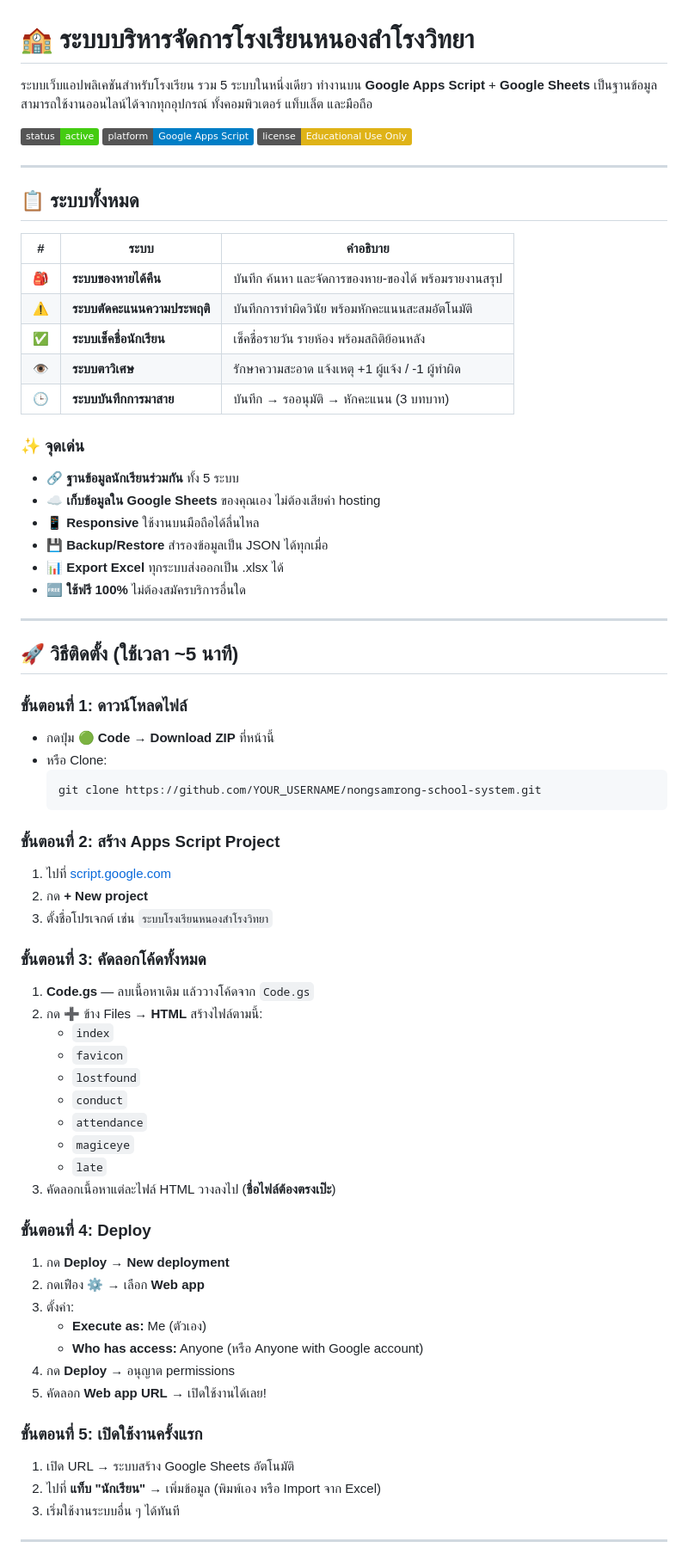
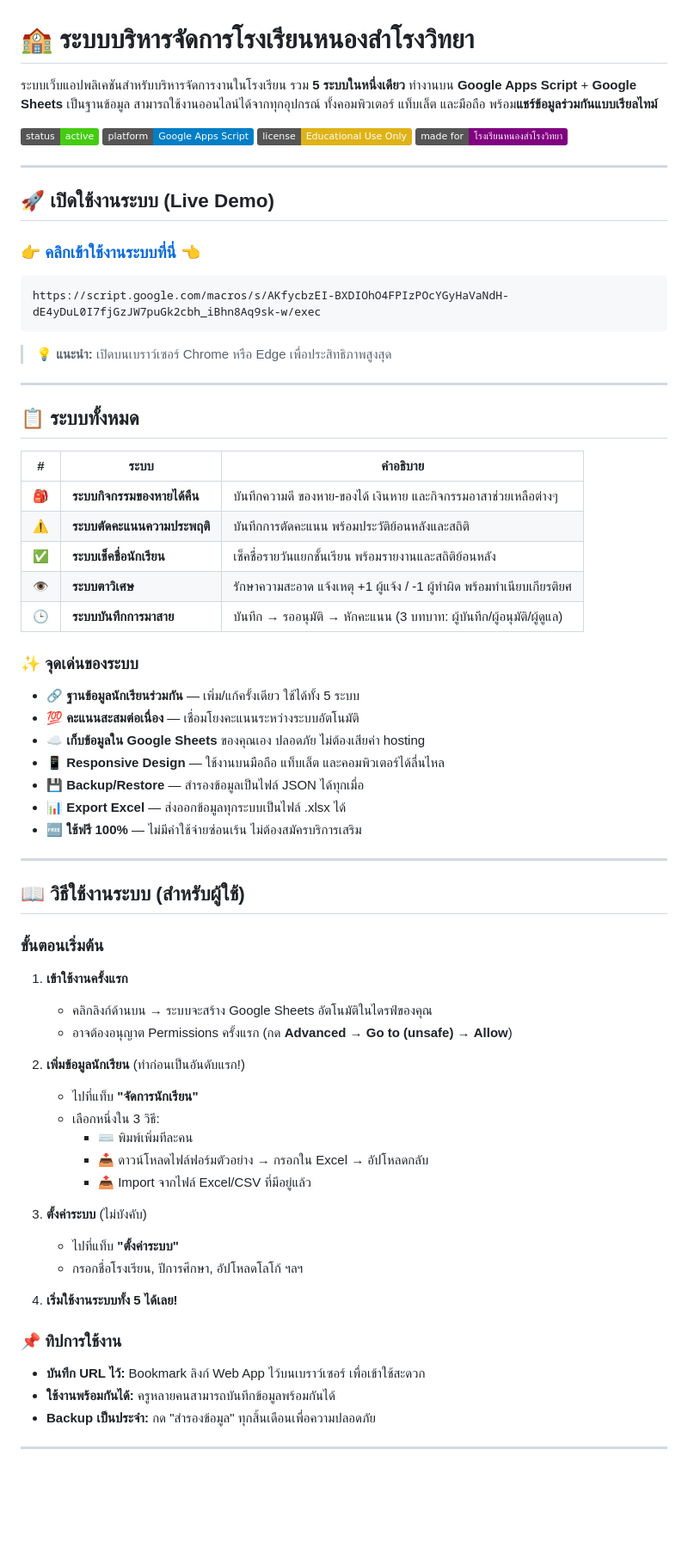
Before and after one commit to nsrschool/nsr_school_system, a Markdown page: README.md, the part around one of its changes. Shown at 86% size. GitHub-like rendering; badges without logos; blank space fills up the shorter version.

````diff
--- a/README.md
+++ b/README.md
@@ -1,10 +1,23 @@
 # 🏫 ระบบบริหารจัดการโรงเรียนหนองสำโรงวิทยา
 
-ระบบเว็บแอปพลิเคชันสำหรับโรงเรียน รวม 5 ระบบในหนึ่งเดียว ทำงานบน **Google Apps Script** + **Google Sheets** เป็นฐานข้อมูล สามารถใช้งานออนไลน์ได้จากทุกอุปกรณ์ ทั้งคอมพิวเตอร์ แท็บเล็ต และมือถือ
+ระบบเว็บแอปพลิเคชันสำหรับบริหารจัดการงานในโรงเรียน รวม **5 ระบบในหนึ่งเดียว** ทำงานบน **Google Apps Script** + **Google Sheets** เป็นฐานข้อมูล สามารถใช้งานออนไลน์ได้จากทุกอุปกรณ์ ทั้งคอมพิวเตอร์ แท็บเล็ต และมือถือ พร้อม**แชร์ข้อมูลร่วมกันแบบเรียลไทม์**
 
 ![Status](https://img.shields.io/badge/status-active-success)
 ![Platform](https://img.shields.io/badge/platform-Google%20Apps%20Script-blue)
 ![License](https://img.shields.io/badge/license-Educational%20Use%20Only-yellow)
+![Made For](https://img.shields.io/badge/made%20for-โรงเรียนหนองสำโรงวิทยา-purple)
+
+---
+
+## 🚀 เปิดใช้งานระบบ (Live Demo)
+
+### 👉 [**คลิกเข้าใช้งานระบบที่นี่**](https://script.google.com/macros/s/AKfycbzEI-BXDIOhO4FPIzPOcYGyHaVaNdH-dE4yDuL0I7fjGzJW7puGk2cbh_iBhn8Aq9sk-w/exec) 👈
+
+```
+https://script.google.com/macros/s/AKfycbzEI-BXDIOhO4FPIzPOcYGyHaVaNdH-dE4yDuL0I7fjGzJW7puGk2cbh_iBhn8Aq9sk-w/exec
+```
+
+> 💡 **แนะนำ:** เปิดบนเบราว์เซอร์ Chrome หรือ Edge เพื่อประสิทธิภาพสูงสุด
 
 ---
 
@@ -12,62 +25,50 @@
 
 | # | ระบบ | คำอธิบาย |
 |---|------|----------|
-| 🎒 | **ระบบของหายได้คืน** | บันทึก ค้นหา และจัดการของหาย-ของได้ พร้อมรายงานสรุป |
-| ⚠️ | **ระบบตัดคะแนนความประพฤติ** | บันทึกการทำผิดวินัย พร้อมหักคะแนนสะสมอัตโนมัติ |
-| ✅ | **ระบบเช็คชื่อนักเรียน** | เช็คชื่อรายวัน รายห้อง พร้อมสถิติย้อนหลัง |
-| 👁️ | **ระบบตาวิเศษ** | รักษาความสะอาด แจ้งเหตุ +1 ผู้แจ้ง / -1 ผู้ทำผิด |
-| 🕒 | **ระบบบันทึกการมาสาย** | บันทึก → รออนุมัติ → หักคะแนน (3 บทบาท) |
+| 🎒 | **ระบบกิจกรรมของหายได้คืน** | บันทึกความดี ของหาย-ของได้ เงินหาย และกิจกรรมอาสาช่วยเหลือต่างๆ |
+| ⚠️ | **ระบบตัดคะแนนความประพฤติ** | บันทึกการตัดคะแนน พร้อมประวัติย้อนหลังและสถิติ |
+| ✅ | **ระบบเช็คชื่อนักเรียน** | เช็คชื่อรายวันแยกชั้นเรียน พร้อมรายงานและสถิติย้อนหลัง |
+| 👁️ | **ระบบตาวิเศษ** | รักษาความสะอาด แจ้งเหตุ +1 ผู้แจ้ง / -1 ผู้ทำผิด พร้อมทำเนียบเกียรติยศ |
+| 🕒 | **ระบบบันทึกการมาสาย** | บันทึก → รออนุมัติ → หักคะแนน (3 บทบาท: ผู้บันทึก/ผู้อนุมัติ/ผู้ดูแล) |
 
-### ✨ จุดเด่น
+### ✨ จุดเด่นของระบบ
 
-- 🔗 **ฐานข้อมูลนักเรียนร่วมกัน** ทั้ง 5 ระบบ
-- ☁️ **เก็บข้อมูลใน Google Sheets** ของคุณเอง ไม่ต้องเสียค่า hosting
-- 📱 **Responsive** ใช้งานบนมือถือได้ลื่นไหล
-- 💾 **Backup/Restore** สำรองข้อมูลเป็น JSON ได้ทุกเมื่อ
-- 📊 **Export Excel** ทุกระบบส่งออกเป็น .xlsx ได้
-- 🆓 **ใช้ฟรี 100%** ไม่ต้องสมัครบริการอื่นใด
+- 🔗 **ฐานข้อมูลนักเรียนร่วมกัน** — เพิ่ม/แก้ครั้งเดียว ใช้ได้ทั้ง 5 ระบบ
+- 💯 **คะแนนสะสมต่อเนื่อง** — เชื่อมโยงคะแนนระหว่างระบบอัตโนมัติ
+- ☁️ **เก็บข้อมูลใน Google Sheets** ของคุณเอง ปลอดภัย ไม่ต้องเสียค่า hosting
+- 📱 **Responsive Design** — ใช้งานบนมือถือ แท็บเล็ต และคอมพิวเตอร์ได้ลื่นไหล
+- 💾 **Backup/Restore** — สำรองข้อมูลเป็นไฟล์ JSON ได้ทุกเมื่อ
+- 📊 **Export Excel** — ส่งออกข้อมูลทุกระบบเป็นไฟล์ .xlsx ได้
+- 🆓 **ใช้ฟรี 100%** — ไม่มีค่าใช้จ่ายซ่อนเร้น ไม่ต้องสมัครบริการเสริม
 
 ---
 
-## 🚀 วิธีติดตั้ง (ใช้เวลา ~5 นาที)
+## 📖 วิธีใช้งานระบบ (สำหรับผู้ใช้)
 
-### ขั้นตอนที่ 1: ดาวน์โหลดไฟล์
-- กดปุ่ม 🟢 **Code** → **Download ZIP** ที่หน้านี้
-- หรือ Clone:
-  ```bash
-  git clone https://github.com/YOUR_USERNAME/nongsamrong-school-system.git
-  ```
+### ขั้นตอนเริ่มต้น
 
-### ขั้นตอนที่ 2: สร้าง Apps Script Project
-1. ไปที่ [script.google.com](https://script.google.com)
-2. กด **+ New project**
-3. ตั้งชื่อโปรเจกต์ เช่น `ระบบโรงเรียนหนองสำโรงวิทยา`
+1. **เข้าใช้งานครั้งแรก**
+   - คลิกลิงก์ด้านบน → ระบบจะสร้าง Google Sheets อัตโนมัติในไดรฟ์ของคุณ
+   - อาจต้องอนุญาต Permissions ครั้งแรก (กด **Advanced** → **Go to (unsafe)** → **Allow**)
 
-### ขั้นตอนที่ 3: คัดลอกโค้ดทั้งหมด
-1. **Code.gs** — ลบเนื้อหาเดิม แล้ววางโค้ดจาก `Code.gs`
-2. กด ➕ ข้าง Files → **HTML** สร้างไฟล์ตามนี้:
-   - `index`
-   - `favicon`
-   - `lostfound`
-   - `conduct`
-   - `attendance`
-   - `magiceye`
-   - `late`
-3. คัดลอกเนื้อหาแต่ละไฟล์ HTML วางลงไป (**ชื่อไฟล์ต้องตรงเป๊ะ**)
+2. **เพิ่มข้อมูลนักเรียน** (ทำก่อนเป็นอันดับแรก!)
+   - ไปที่แท็บ **"จัดการนักเรียน"**
+   - เลือกหนึ่งใน 3 วิธี:
+     - ⌨️ พิมพ์เพิ่มทีละคน
+     - 📥 ดาวน์โหลดไฟล์ฟอร์มตัวอย่าง → กรอกใน Excel → อัปโหลดกลับ
+     - 📤 Import จากไฟล์ Excel/CSV ที่มีอยู่แล้ว
 
-### ขั้นตอนที่ 4: Deploy
-1. กด **Deploy** → **New deployment**
-2. กดเฟือง ⚙️ → เลือก **Web app**
-3. ตั้งค่า:
-   - **Execute as:** Me (ตัวเอง)
-   - **Who has access:** Anyone (หรือ Anyone with Google account)
-4. กด **Deploy** → อนุญาต permissions
-5. คัดลอก **Web app URL** → เปิดใช้งานได้เลย!
+3. **ตั้งค่าระบบ** (ไม่บังคับ)
+   - ไปที่แท็บ **"ตั้งค่าระบบ"**
+   - กรอกชื่อโรงเรียน, ปีการศึกษา, อัปโหลดโลโก้ ฯลฯ
 
-### ขั้นตอนที่ 5: เปิดใช้งานครั้งแรก
-1. เปิด URL → ระบบสร้าง Google Sheets อัตโนมัติ
-2. ไปที่ **แท็บ "นักเรียน"** → เพิ่มข้อมูล (พิมพ์เอง หรือ Import จาก Excel)
-3. เริ่มใช้งานระบบอื่น ๆ ได้ทันที
+4. **เริ่มใช้งานระบบทั้ง 5 ได้เลย!**
+
+### 📌 ทิปการใช้งาน
+
+- **บันทึก URL ไว้:** Bookmark ลิงก์ Web App ไว้บนเบราว์เซอร์ เพื่อเข้าใช้สะดวก
+- **ใช้งานพร้อมกันได้:** ครูหลายคนสามารถบันทึกข้อมูลพร้อมกันได้
+- **Backup เป็นประจำ:** กด "สำรองข้อมูล" ทุกสิ้นเดือนเพื่อความปลอดภัย
 
 ---
 
````
Also changed, not shown: other parts of README.md (+113 -29 lines).
